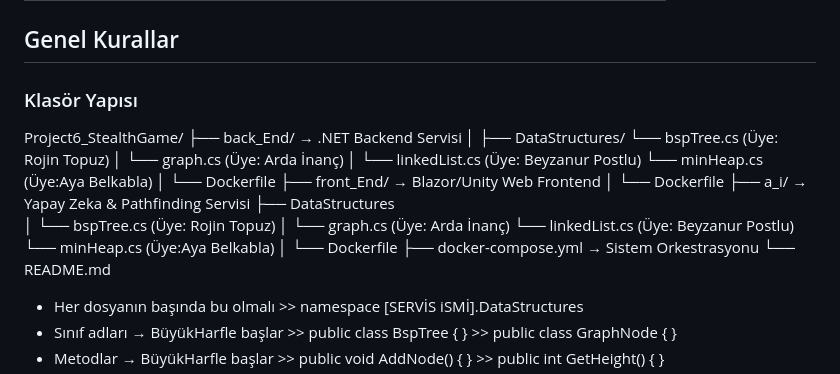
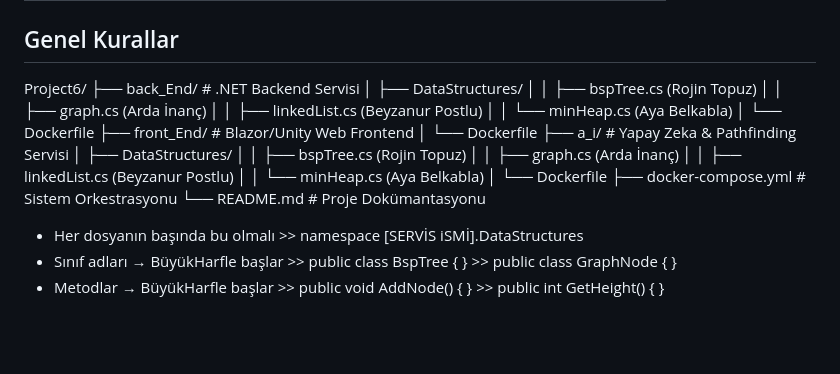
Before and after one commit to ayabelk/VeriYapilari_grup12, a Markdown page: README.md, the part around the change. Rendered like a GitHub page; blank space fills up the shorter version.

Commit message:
Revise project folder structure and member details
Updated folder structure and member assignments in the README.

```diff
--- a/README.md
+++ b/README.md
@@ -48,26 +48,25 @@ haritada devriye gezen düşmanlara yakalanmamaya çalışacaktır.
 | Arda İnanç  | feature/graph    | Graph yapısı    |
 | Beyzanur Postlu | feature/linkedlist-architecture | Docker Konfigürasyonu, LinkedList |
 ##  Genel Kurallar
-### Klasör Yapısı
-Project6_StealthGame/
-├── back_End/               → .NET Backend Servisi
+Project6/
+├── back_End/                # .NET Backend Servisi
 │   ├── DataStructures/
-         └── bspTree.cs          (Üye: Rojin Topuz)
-│        └── graph.cs            (Üye: Arda İnanç)
-│        └── linkedList.cs        (Üye: Beyzanur Postlu)
-         └── minHeap.cs          (Üye:Aya Belkabla)
+│   │   ├── bspTree.cs       (Rojin Topuz)
+│   │   ├── graph.cs         (Arda İnanç)
+│   │   ├── linkedList.cs    (Beyzanur Postlu)
+│   │   └── minHeap.cs       (Aya Belkabla)
 │   └── Dockerfile
-├── front_End/              → Blazor/Unity Web Frontend
+├── front_End/               # Blazor/Unity Web Frontend
 │   └── Dockerfile
-├── a_i/                    → Yapay Zeka & Pathfinding Servisi
-    ├── DataStructures
-│       └── bspTree.cs           (Üye: Rojin Topuz)
-│       └── graph.cs             (Üye: Arda İnanç)
-        └── linkedList.cs       (Üye: Beyzanur Postlu)
-        └── minHeap.cs          (Üye:Aya Belkabla)
-│  └── Dockerfile
-├── docker-compose.yml      → Sistem Orkestrasyonu
-└── README.md
+├── a_i/                     # Yapay Zeka & Pathfinding Servisi
+│   ├── DataStructures/
+│   │   ├── bspTree.cs       (Rojin Topuz)
+│   │   ├── graph.cs         (Arda İnanç)
+│   │   ├── linkedList.cs    (Beyzanur Postlu)
+│   │   └── minHeap.cs       (Aya Belkabla)
+│   └── Dockerfile
+├── docker-compose.yml       # Sistem Orkestrasyonu
+└── README.md                # Proje Dokümantasyonu
 
 - Her dosyanın başında bu olmalı    >> namespace [SERVİS iSMİ].DataStructures
 - Sınıf adları → BüyükHarfle başlar >> public class BspTree { } >> public class GraphNode { }
```
